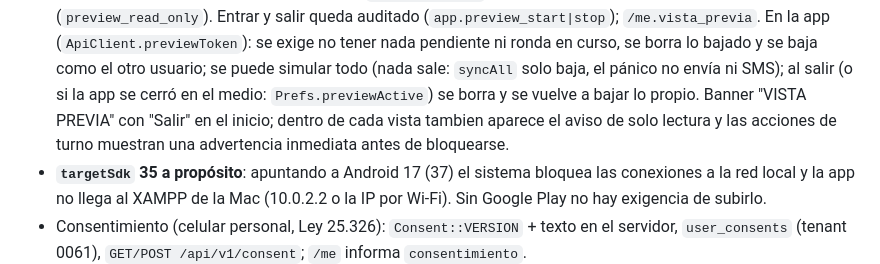
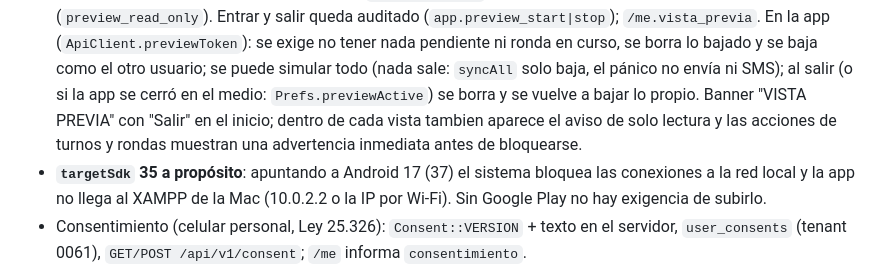
Before and after one commit to SantiBcrra/Security-App, a Markdown page: CLAUDE.md, the part around the change. Rendered like a GitHub page.

Commit message:
Documentar alcance del aviso de vista previa

```diff
--- a/CLAUDE.md
+++ b/CLAUDE.md
@@ -501,7 +501,7 @@ Local: symlink `/Applications/XAMPP/htdocs/securityapp → ~/Desktop/Security Ap
   salir queda auditado (`app.preview_start|stop`); `/me.vista_previa`. En la app (`ApiClient.previewToken`): se exige no tener
   nada pendiente ni ronda en curso, se borra lo bajado y se baja como el otro usuario; se puede simular todo (nada sale:
   `syncAll` solo baja, el pánico no envía ni SMS); al salir (o si la app se cerró en el medio: `Prefs.previewActive`) se
-  borra y se vuelve a bajar lo propio. Banner "VISTA PREVIA" con "Salir" en el inicio; dentro de cada vista tambien aparece el aviso de solo lectura y las acciones de turno muestran una advertencia inmediata antes de bloquearse.
+  borra y se vuelve a bajar lo propio. Banner "VISTA PREVIA" con "Salir" en el inicio; dentro de cada vista tambien aparece el aviso de solo lectura y las acciones de turnos y rondas muestran una advertencia inmediata antes de bloquearse.
 - **`targetSdk` 35 a propósito**: apuntando a Android 17 (37) el sistema bloquea las conexiones a la red local y la app no
   llega al XAMPP de la Mac (10.0.2.2 o la IP por Wi-Fi). Sin Google Play no hay exigencia de subirlo.
 - Consentimiento (celular personal, Ley 25.326): `Consent::VERSION` + texto en el servidor, `user_consents` (tenant 0061),
```
